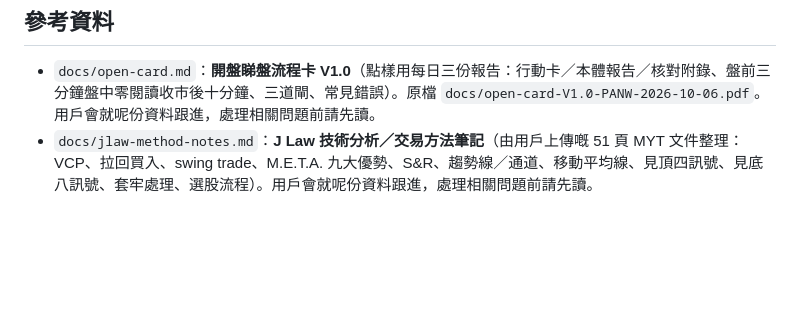
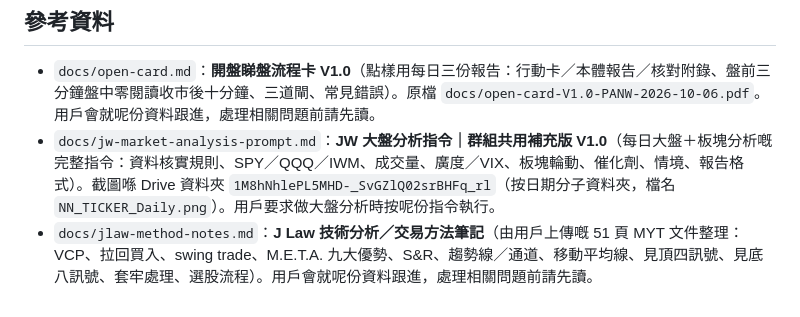
Before and after one commit to mhcha20/Jlaw-report, a Markdown page: CLAUDE.md, the part around the change. Drawn GitHub-style; blank space fills up the shorter version.

Commit message:
docs: add JW market analysis prompt (group V1.0) and index
Co-Authored-By: Claude Sonnet 5.5 <noreply@anthropic.com>
Claude-Session: https://claude.ai/code/session_01AcLUjLHcyxtBJZT19q3Yxu

```diff
--- a/CLAUDE.md
+++ b/CLAUDE.md
@@ -29,4 +29,5 @@
 
 ## 參考資料
 - `docs/open-card.md`：**開盤睇盤流程卡 V1.0**（點樣用每日三份報告：行動卡／本體報告／核對附錄、盤前三分鐘盤中零閱讀收市後十分鐘、三道閘、常見錯誤）。原檔 `docs/open-card-V1.0-PANW-2026-10-06.pdf`。用戶會就呢份資料跟進，處理相關問題前請先讀。
+- `docs/jw-market-analysis-prompt.md`：**JW 大盤分析指令｜群組共用補充版 V1.0**（每日大盤＋板塊分析嘅完整指令：資料核實規則、SPY／QQQ／IWM、成交量、廣度／VIX、板塊輪動、催化劑、情境、報告格式）。截圖喺 Drive 資料夾 `1M8hNhlePL5MHD-_SvGZlQ02srBHFq_rl`（按日期分子資料夾，檔名 `NN_TICKER_Daily.png`）。用戶要求做大盤分析時按呢份指令執行。
 - `docs/jlaw-method-notes.md`：**J Law 技術分析／交易方法筆記**（由用戶上傳嘅 51 頁 MYT 文件整理：VCP、拉回買入、swing trade、M.E.T.A. 九大優勢、S&R、趨勢線／通道、移動平均線、見頂四訊號、見底八訊號、套牢處理、選股流程）。用戶會就呢份資料跟進，處理相關問題前請先讀。
```
Also changed, not shown: docs/jw-market-analysis-prompt.md (added, +74 -0 lines).
